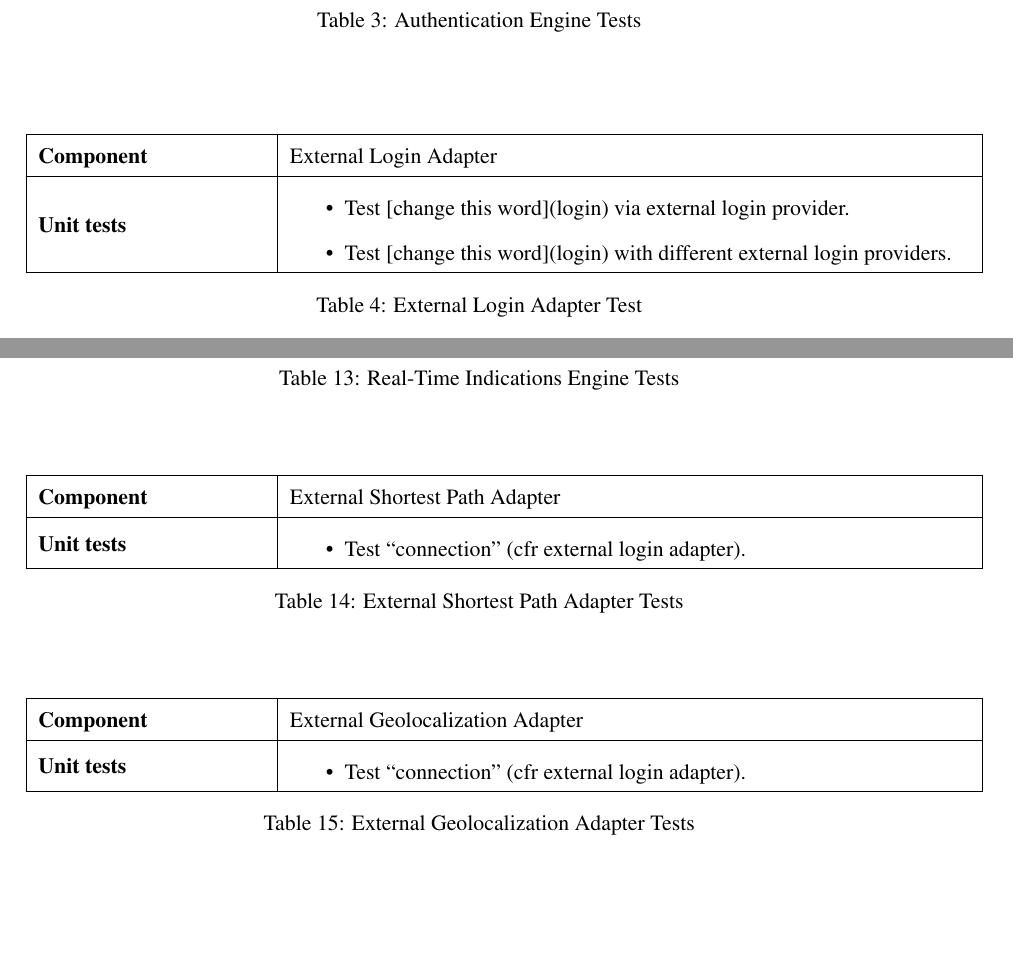
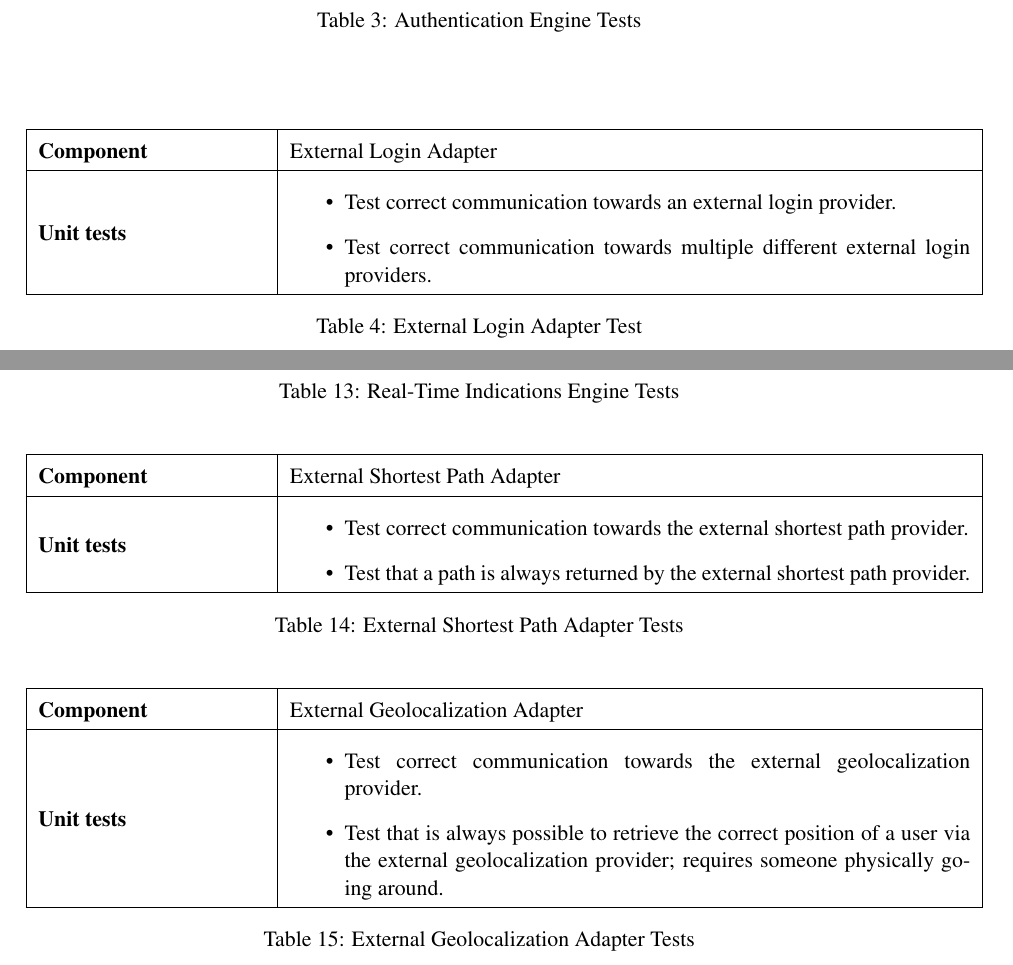
Before and after one commit to TommasoBianchi/BettiBianchi_SWENG2, a LaTeX document (DD/Latex/main.tex, which reads DD/Latex/Files/Implementation/test.tex): two parts of pages 30 and 32 of 37, joined at a grey line, cut so that both start at the same text, the shorter picture padded with empty space. Compiled offline with pdfLaTeX; a LaTeX package or settings file that is missing is left out.

Commit message:
Changed tests for the adapters

```diff
--- a/DD/Latex/Files/Implementation/test.tex
+++ b/DD/Latex/Files/Implementation/test.tex
@@ -28,8 +28,8 @@ In this section for each component in the system core we present a list of tests
 		\textbf{Component} & External Login Adapter \\ \hline
 		\textbf{Unit tests} &
 			\begin{itemize}
-			\item Test [change this word](login) via external login provider.
-			\item Test [change this word](login) with different external login providers.
+			\item Test correct communication towards an external login provider.
+			\item Test correct communication towards multiple different external login providers.
 			\end{itemize} \\ \hline
 	\end{tabular}
 	\caption{External Login Adapter Test}
@@ -185,7 +185,8 @@ In this section for each component in the system core we present a list of tests
 		\textbf{Component} & External Shortest Path Adapter \\ \hline
 		\textbf{Unit tests} &
 			\begin{itemize}
-			\item Test ``connection'' (cfr external login adapter).
+			\item Test correct communication towards the external shortest path provider.
+			\item Test that a path is always returned by the external shortest path provider.
 			\end{itemize} \\ \hline
 	\end{tabular}
 	\caption{External Shortest Path Adapter Tests}
@@ -199,8 +200,8 @@ In this section for each component in the system core we present a list of tests
 		\textbf{Component} & External Geolocalization Adapter \\ \hline
 		\textbf{Unit tests} &
 			\begin{itemize}
-			\item Test ``connection'' (cfr external login adapter).
-			%\item Test that the position of a user is always updated and precise; requires someone physically going around.
+			\item Test correct communication towards the external geolocalization provider.
+			\item Test that is always possible to retrieve the correct position of a user via the external geolocalization provider; requires someone physically going around.
 			\end{itemize} \\ \hline
 	\end{tabular}
 	\caption{External Geolocalization Adapter Tests}
```
